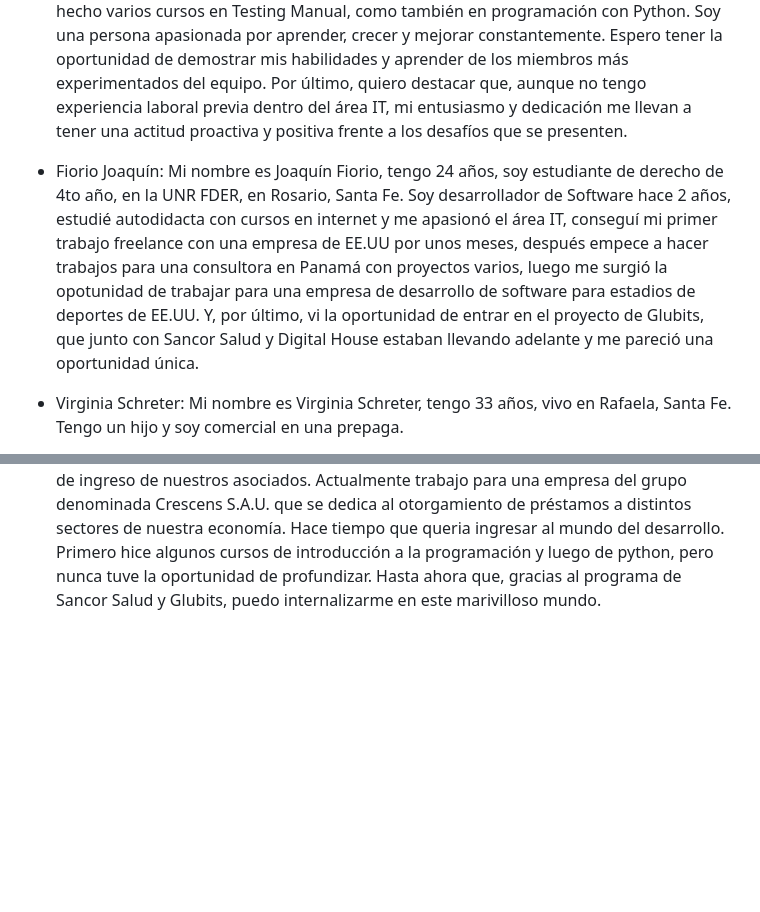
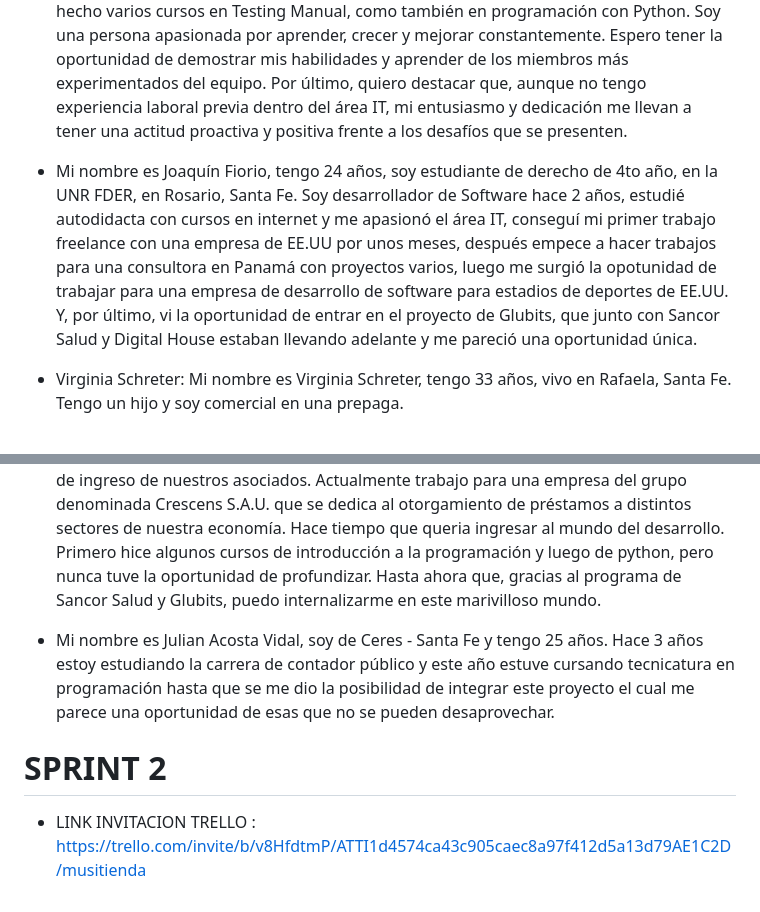
Before and after one commit to JoaquinFiorio/Grupo_1_Musical, a Markdown page: README.md, 2 parts joined by grey strips. Rendered like a GitHub page; blank space fills up the shorter version.

Commit message:
agregar trello descripcion y creacion del archivo retro

```diff
--- a/README.md
+++ b/README.md
@@ -21,7 +21,7 @@ Al definir la oferta y  público objetivo, estamos mejor preparados para diseña
 
 - Martinez Imanol: Mi nombre es Imanol Martínez y tengo 26 años, soy estudiante de primer año de la carrera de software en el Instituto Ezpeleta, ubicado en Morteros, Córdoba. Me siento muy entusiasmado con la posibilidad de poder desarrollar mis habilidades y conocimientos en esta oportunidad brindada de DH. Actualmente tengo hecho varios cursos en Testing Manual, como también en programación con Python. Soy una persona apasionada por aprender, crecer y mejorar constantemente. Espero tener la oportunidad de demostrar mis habilidades y aprender de los miembros más experimentados del equipo. Por último, quiero destacar que, aunque no tengo experiencia laboral previa dentro del área IT, mi entusiasmo y dedicación me llevan a tener una actitud proactiva y positiva frente a los desafíos que se presenten.
 
-- Fiorio Joaquín: Mi nombre es Joaquín Fiorio, tengo 24 años, soy estudiante de derecho de 4to año, en la UNR FDER, en Rosario, Santa Fe. Soy desarrollador de Software hace 2 años, estudié autodidacta con cursos en internet y me apasionó el área IT, conseguí mi primer trabajo freelance con una empresa de EE.UU por unos meses, después empece a hacer trabajos para una consultora en Panamá con proyectos varios, luego me surgió la opotunidad de trabajar para una empresa de desarrollo de software para estadios de deportes de EE.UU. Y, por último, vi la oportunidad de entrar en el proyecto de Glubits, que junto con Sancor Salud y Digital House estaban llevando adelante y me pareció una oportunidad única.
+- Mi nombre es Joaquín Fiorio, tengo 24 años, soy estudiante de derecho de 4to año, en la UNR FDER, en Rosario, Santa Fe. Soy desarrollador de Software hace 2 años, estudié autodidacta con cursos en internet y me apasionó el área IT, conseguí mi primer trabajo freelance con una empresa de EE.UU por unos meses, después empece a hacer trabajos para una consultora en Panamá con proyectos varios, luego me surgió la opotunidad de trabajar para una empresa de desarrollo de software para estadios de deportes de EE.UU. Y, por último, vi la oportunidad de entrar en el proyecto de Glubits, que junto con Sancor Salud y Digital House estaban llevando adelante y me pareció una oportunidad única.
 
 - Virginia Schreter: Mi nombre es Virginia Schreter, tengo 33 años, vivo en Rafaela, Santa Fe. Tengo un hijo y soy comercial en una prepaga.
 
@@ -29,3 +29,10 @@ Al definir la oferta y  público objetivo, estamos mejor preparados para diseña
 
 - Soy Leonardo Bolatti y tengo 30 años. Trabaje como comerciante autónomo en un negocio familiar de venta de Muebles. Luego en el año 2019 ingrese a mi primer trabajo en relación de dependencia en el grupo Sancor Salud que se dedica a brindar servicios de medicina privada. Pase primero por el área de afiliaciones donde aprendí todo el proceso de ingreso de nuestros asociados. Actualmente trabajo para una empresa del grupo denominada Crescens S.A.U. que se dedica al otorgamiento de préstamos a distintos sectores de nuestra economía.
 Hace tiempo que queria ingresar al mundo del desarrollo. Primero hice algunos cursos de introducción a la programación y luego de python, pero nunca tuve la oportunidad de profundizar. Hasta ahora que, gracias al programa de Sancor Salud y Glubits, puedo internalizarme en este marivilloso mundo.
+
+- Mi nombre es Julian Acosta Vidal, soy de Ceres - Santa Fe y tengo 25 años. Hace 3 años estoy estudiando la carrera de contador público y este año estuve cursando tecnicatura en programación hasta que se me dio la posibilidad de integrar este proyecto el cual me parece una oportunidad de esas que no se pueden desaprovechar.
+
+
+# SPRINT 2
+
+- LINK INVITACION TRELLO : https://trello.com/invite/b/v8HfdtmP/ATTI1d4574ca43c905caec8a97f412d5a13d79AE1C2D/musitienda
```
Also changed, not shown: RETRO.md (added).
